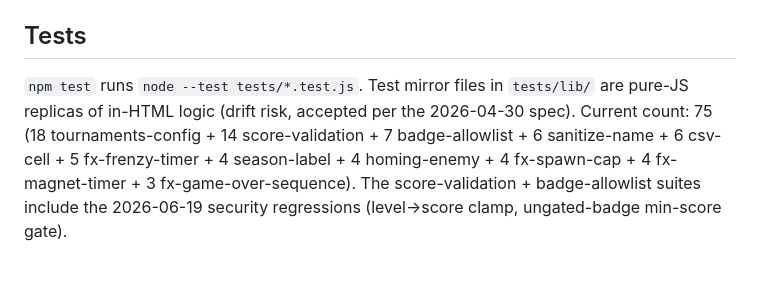
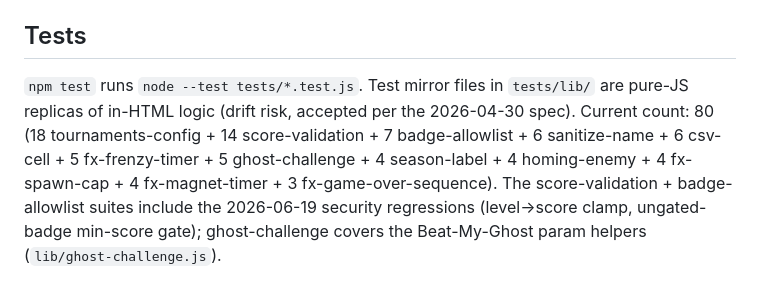
Before and after one commit to thelegacyofbertfoundation-spec/Flappy-Bert, a Markdown page: CLAUDE.md, the part around the change. GitHub-like rendering.

Commit message:
docs(claude): bump test count 75->80 (ghost-challenge suite)
Co-Authored-By: Claude Opus 4.8 (1M context) <noreply@anthropic.com>

```diff
--- a/CLAUDE.md
+++ b/CLAUDE.md
@@ -122,4 +122,4 @@ A single `FX` object in `flappy_bert.html` is the entry point for every visible/
 - The `archives/` directory contains old versions of files. Don't modify.
 
 ## Tests
-`npm test` runs `node --test tests/*.test.js`. Test mirror files in `tests/lib/` are pure-JS replicas of in-HTML logic (drift risk, accepted per the 2026-04-30 spec). Current count: 75 (18 tournaments-config + 14 score-validation + 7 badge-allowlist + 6 sanitize-name + 6 csv-cell + 5 fx-frenzy-timer + 4 season-label + 4 homing-enemy + 4 fx-spawn-cap + 4 fx-magnet-timer + 3 fx-game-over-sequence). The score-validation + badge-allowlist suites include the 2026-06-19 security regressions (level→score clamp, ungated-badge min-score gate).
+`npm test` runs `node --test tests/*.test.js`. Test mirror files in `tests/lib/` are pure-JS replicas of in-HTML logic (drift risk, accepted per the 2026-04-30 spec). Current count: 80 (18 tournaments-config + 14 score-validation + 7 badge-allowlist + 6 sanitize-name + 6 csv-cell + 5 fx-frenzy-timer + 5 ghost-challenge + 4 season-label + 4 homing-enemy + 4 fx-spawn-cap + 4 fx-magnet-timer + 3 fx-game-over-sequence). The score-validation + badge-allowlist suites include the 2026-06-19 security regressions (level→score clamp, ungated-badge min-score gate); ghost-challenge covers the Beat-My-Ghost param helpers (`lib/ghost-challenge.js`).
```
